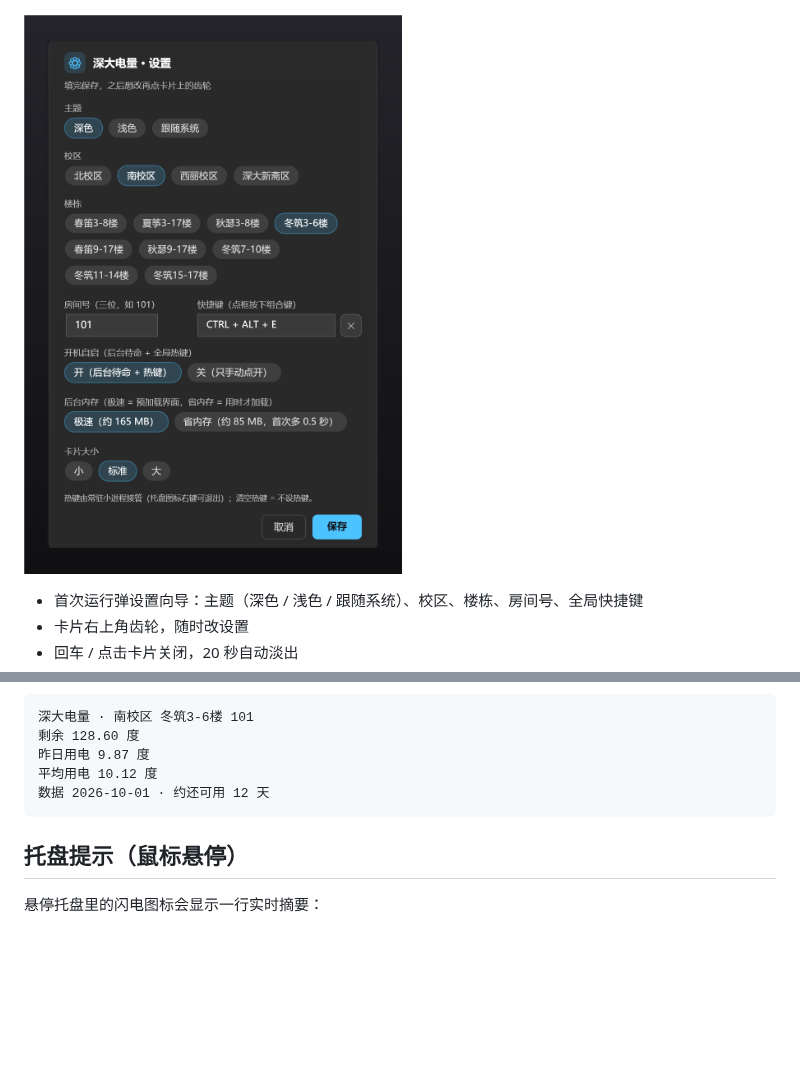
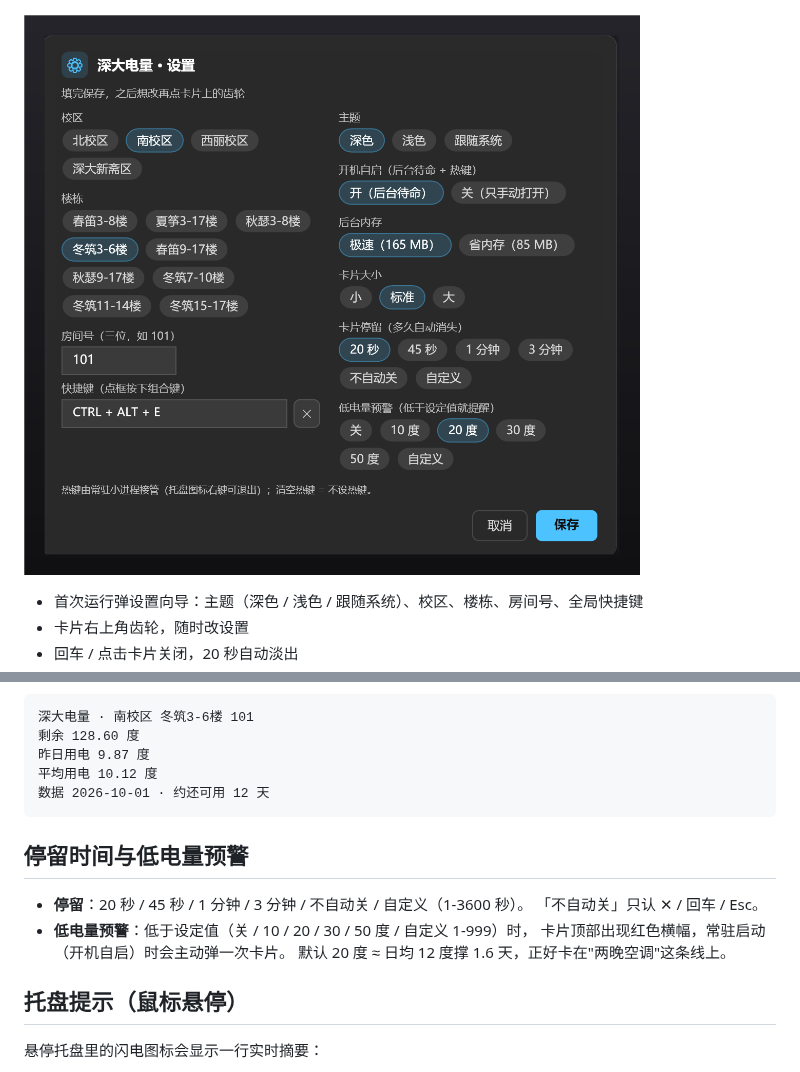
Before and after one commit to hongsawd/szu-battery-inquiry, a Markdown page: README.md, 2 parts joined by grey strips. GitHub-like rendering; pictures changed too: docs/preview-setup.png; blank space fills up the shorter version.

Commit message:
feat: 低电量预警 + 卡片停留时长可选 + 设置改双栏
- 低电量预警：低于阈值时卡片顶部红色横幅，常驻启动（开机自启）主动弹一次
- 阈值默认 20 度（日均 12 度约 1.6 天，卡在两晚空调这条线上），可关/10/30/50/自定义
- 卡片停留：20s / 45s / 1min / 3min / 不自动关 / 自定义 1-3600s
- 设置窗口改双栏（左宿舍信息、右外观与预警），宽 400→560，高度降约三成
- 自定义值回填：不在预设里的值重开设置会自动选中「自定义」并填好
- 清理 docs 里含真实读数的旧 SVG 与 promo 页（README 用的是 PNG）

````diff
--- a/README.md
+++ b/README.md
@@ -74,6 +74,14 @@
 平均用电 10.12 度
 数据 2026-10-01 · 约还可用 12 天
 ```
+
+## 停留时间与低电量预警
+
+- **停留**：20 秒 / 45 秒 / 1 分钟 / 3 分钟 / 不自动关 / 自定义（1-3600 秒）。
+  「不自动关」只认 ✕ / 回车 / Esc。
+- **低电量预警**：低于设定值（关 / 10 / 20 / 30 / 50 度 / 自定义 1-999）时，
+  卡片顶部出现红色横幅，常驻启动（开机自启）时会主动弹一次卡片。
+  默认 20 度 ≈ 日均 12 度撑 1.6 天，正好卡在"两晚空调"这条线上。
 
 ## 托盘提示（鼠标悬停）
 
````
Also changed, not shown: 6 other files.
